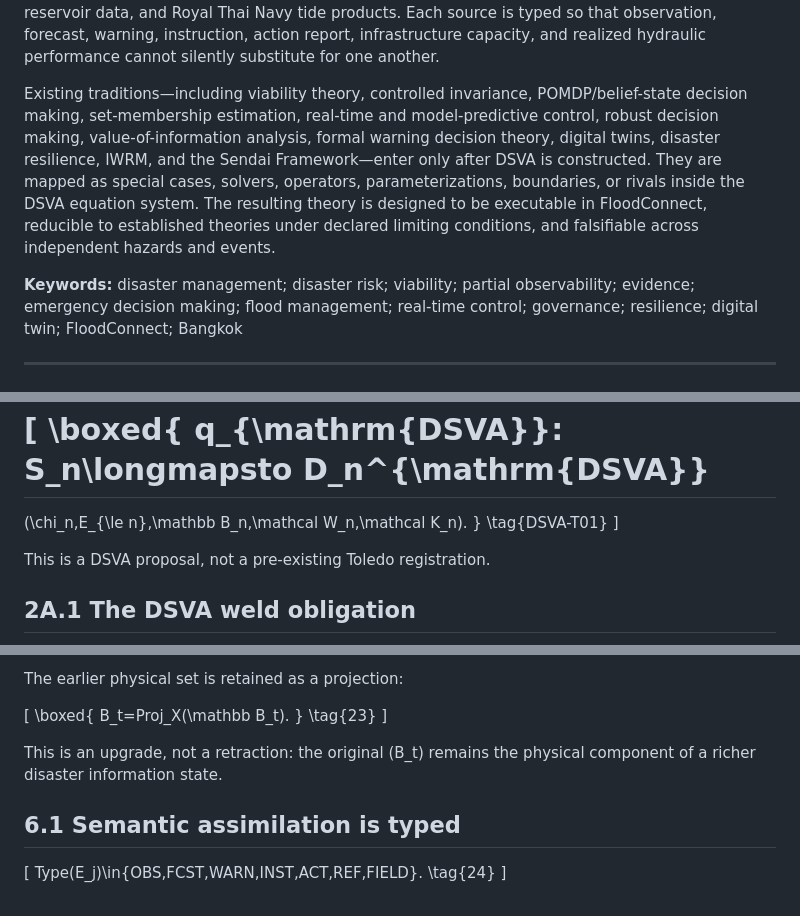
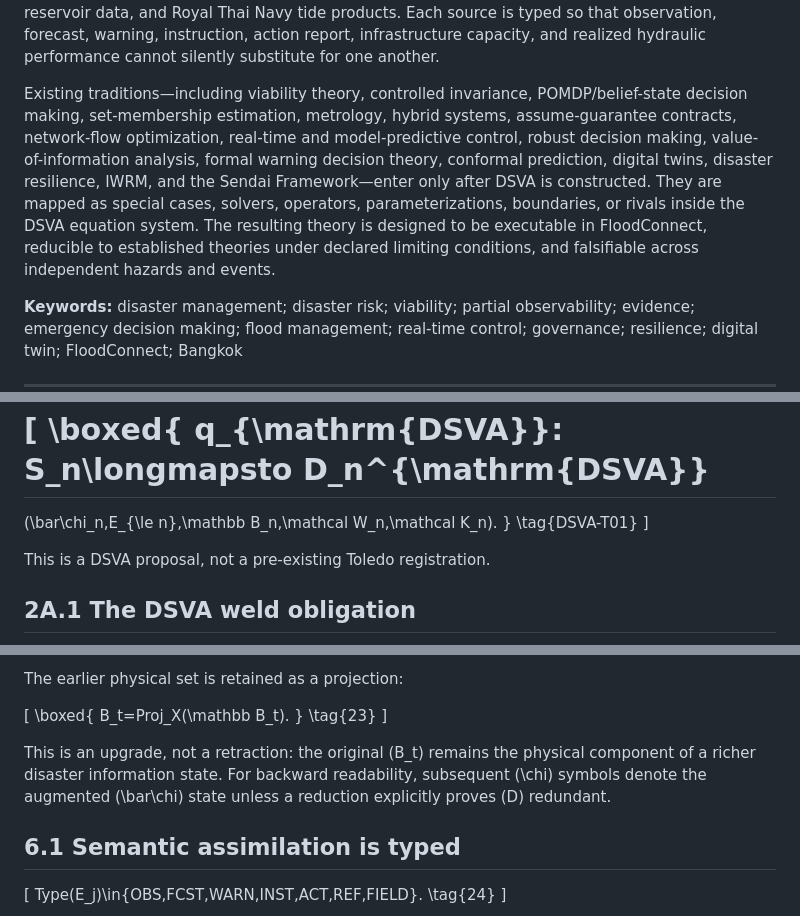
Before and after one commit to morrocwi/floodconnect, a Markdown page: docs/research/DISASTER_SYSTEM_VIABILITY_ARCHITECTURE.md, 3 parts joined by grey strips. GitHub-like rendering.

Commit message:
Tighten DSVA v0.5 state and bridge provenance

```diff
--- a/docs/research/DISASTER_SYSTEM_VIABILITY_ARCHITECTURE.md
+++ b/docs/research/DISASTER_SYSTEM_VIABILITY_ARCHITECTURE.md
@@ -54,7 +54,7 @@ DSVA also introduces one intervention calculus for four classes of limiting reso
 
 Thailand is used as a demanding empirical stress environment rather than a decorative case. The Bangkok 2026 flood exposed exactly the separations DSVA requires: extreme rainfall and limited retention, rising upstream discharge, tidal and receiving-water constraints, added pumps whose installed/support capacity could not be equated with realized net export, official warnings and action reports that were not observations, stale and contradictory public measurements, and uneven recovery in which roads improved before some communities recovered. The Sammakorn retention-and-drainage system is then used as a compact empirical instantiation. Thai government data interfaces are mapped explicitly into the theory: BMA/ThaiWater canal observations, BMA PumpHistory, road-flood observations, Bangkok monkey-cheek retention data, TMD nowcasts, RID reservoir data, and Royal Thai Navy tide products. Each source is typed so that observation, forecast, warning, instruction, action report, infrastructure capacity, and realized hydraulic performance cannot silently substitute for one another.
 
-Existing traditions—including viability theory, controlled invariance, POMDP/belief-state decision making, set-membership estimation, real-time and model-predictive control, robust decision making, value-of-information analysis, formal warning decision theory, digital twins, disaster resilience, IWRM, and the Sendai Framework—enter only after DSVA is constructed. They are mapped as special cases, solvers, operators, parameterizations, boundaries, or rivals inside the DSVA equation system. The resulting theory is designed to be executable in FloodConnect, reducible to established theories under declared limiting conditions, and falsifiable across independent hazards and events.
+Existing traditions—including viability theory, controlled invariance, POMDP/belief-state decision making, set-membership estimation, metrology, hybrid systems, assume-guarantee contracts, network-flow optimization, real-time and model-predictive control, robust decision making, value-of-information analysis, formal warning decision theory, conformal prediction, digital twins, disaster resilience, IWRM, and the Sendai Framework—enter only after DSVA is constructed. They are mapped as special cases, solvers, operators, parameterizations, boundaries, or rivals inside the DSVA equation system. The resulting theory is designed to be executable in FloodConnect, reducible to established theories under declared limiting conditions, and falsifiable across independent hazards and events.
 
 **Keywords:** disaster management; disaster risk; viability; partial observability; evidence; emergency decision making; flood management; real-time control; governance; resilience; digital twin; FloodConnect; Bangkok
 
@@ -195,7 +195,7 @@ q_{\mathrm{DSVA}}:
 S_n\longmapsto
 D_n^{\mathrm{DSVA}}
 =
-(\chi_n,E_{\le n},\mathbb B_n,\mathcal W_n,\mathcal K_n).
+(\bar\chi_n,E_{\le n},\mathbb B_n,\mathcal W_n,\mathcal K_n).
 }
 \tag{DSVA-T01}
 \]
@@ -850,7 +850,7 @@ B_t=Proj_X(\mathbb B_t).
 \tag{23}
 \]
 
-This is an upgrade, not a retraction: the original \(B_t\) remains the physical component of a richer disaster information state.
+This is an upgrade, not a retraction: the original \(B_t\) remains the physical component of a richer disaster information state. For backward readability, subsequent \(\chi\) symbols denote the augmented \(\bar\chi\) state unless a reduction explicitly proves \(D\) redundant.
 
 ## 6.1 Semantic assimilation is typed
 
```
Also changed, not shown: other parts of docs/research/DISASTER_SYSTEM_VIABILITY_ARCHITECTURE.md (+2 -2 lines).
